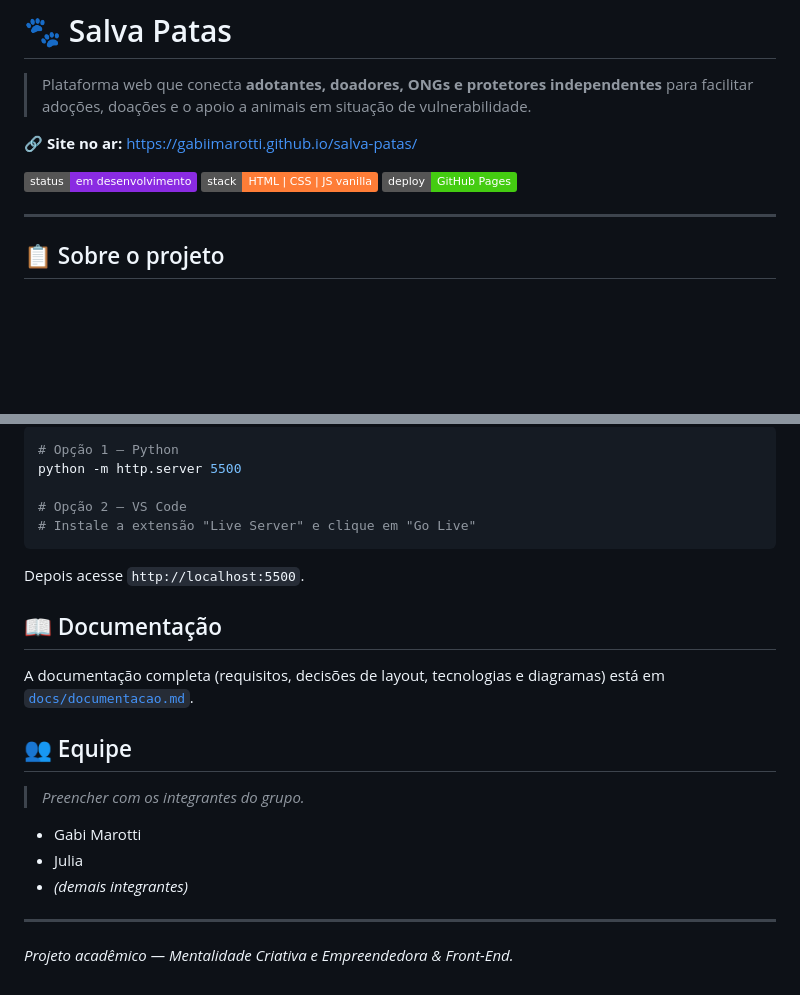
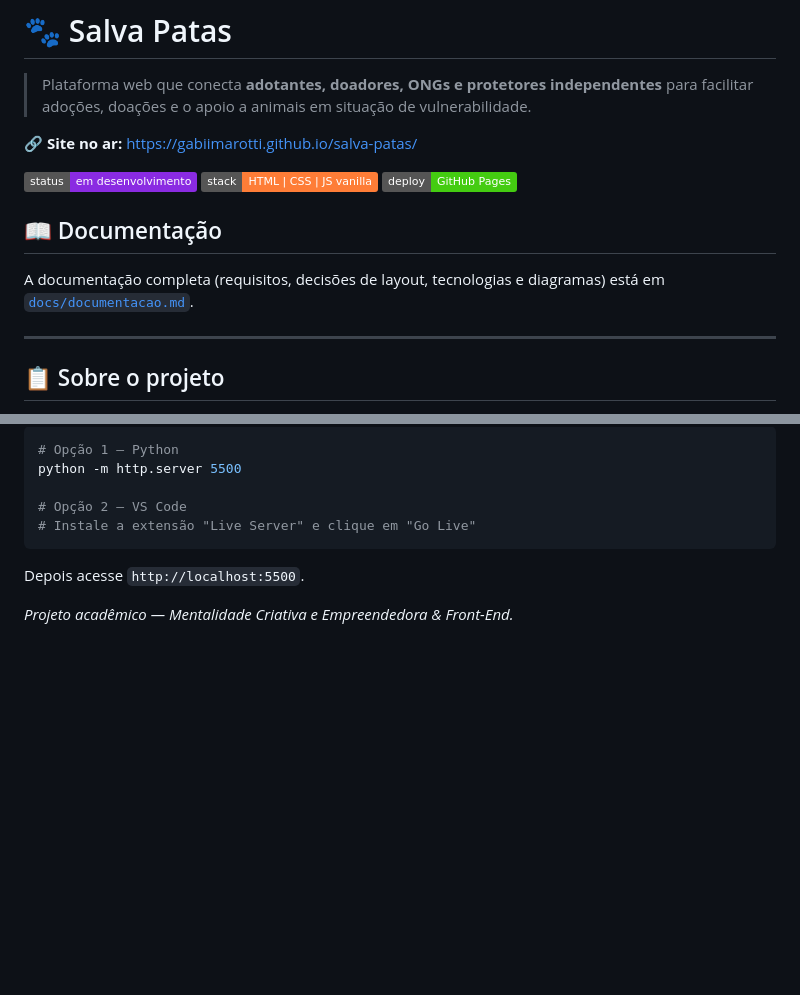
Before and after one commit to juliaoliveirads/projetometep, a Markdown page: README.md, 2 parts joined by grey strips. Drawn GitHub-style; badges without logos; blank space fills up the shorter version.

```diff
--- a/README.md
+++ b/README.md
@@ -7,6 +7,11 @@
 ![status](https://img.shields.io/badge/status-em%20desenvolvimento-blueviolet)
 ![stack](https://img.shields.io/badge/stack-HTML%20%7C%20CSS%20%7C%20JS%20vanilla-orange)
 [![deploy](https://img.shields.io/badge/deploy-GitHub%20Pages-success)](https://gabiimarotti.github.io/salva-patas/)
+
+## 📖 Documentação
+
+A documentação completa (requisitos, decisões de layout, tecnologias e diagramas) está em
+[`docs/documentacao.md`](docs/documentacao.md).
 
 ---
 
@@ -78,19 +83,4 @@ python -m http.server 5500
 
 Depois acesse `http://localhost:5500`.
 
-## 📖 Documentação
-
-A documentação completa (requisitos, decisões de layout, tecnologias e diagramas) está em
-[`docs/documentacao.md`](docs/documentacao.md).
-
-## 👥 Equipe
-
-> _Preencher com os integrantes do grupo._
-
-- Gabi Marotti
-- Julia
-- _(demais integrantes)_
-
----
-
 _Projeto acadêmico — Mentalidade Criativa e Empreendedora & Front-End._
```
